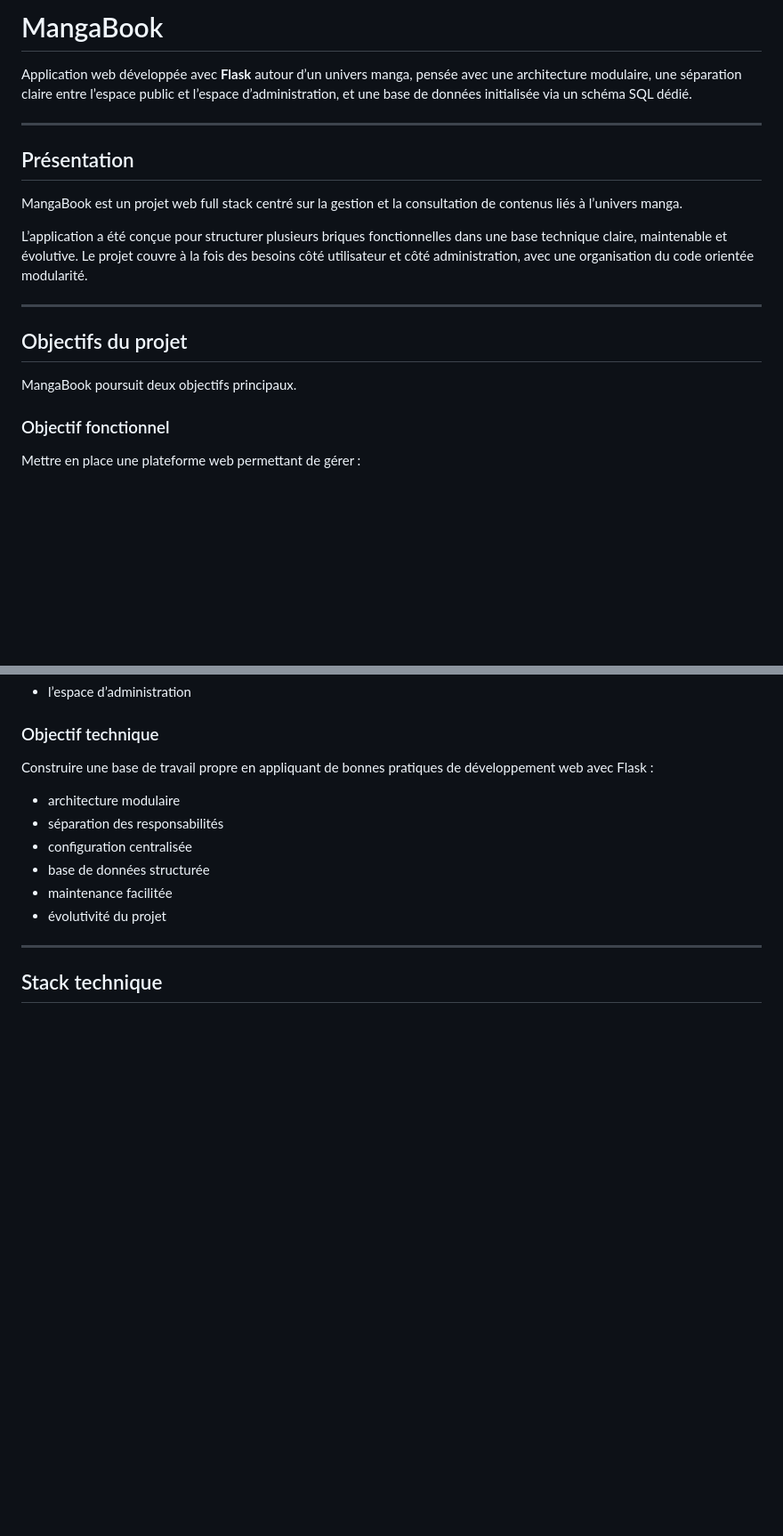
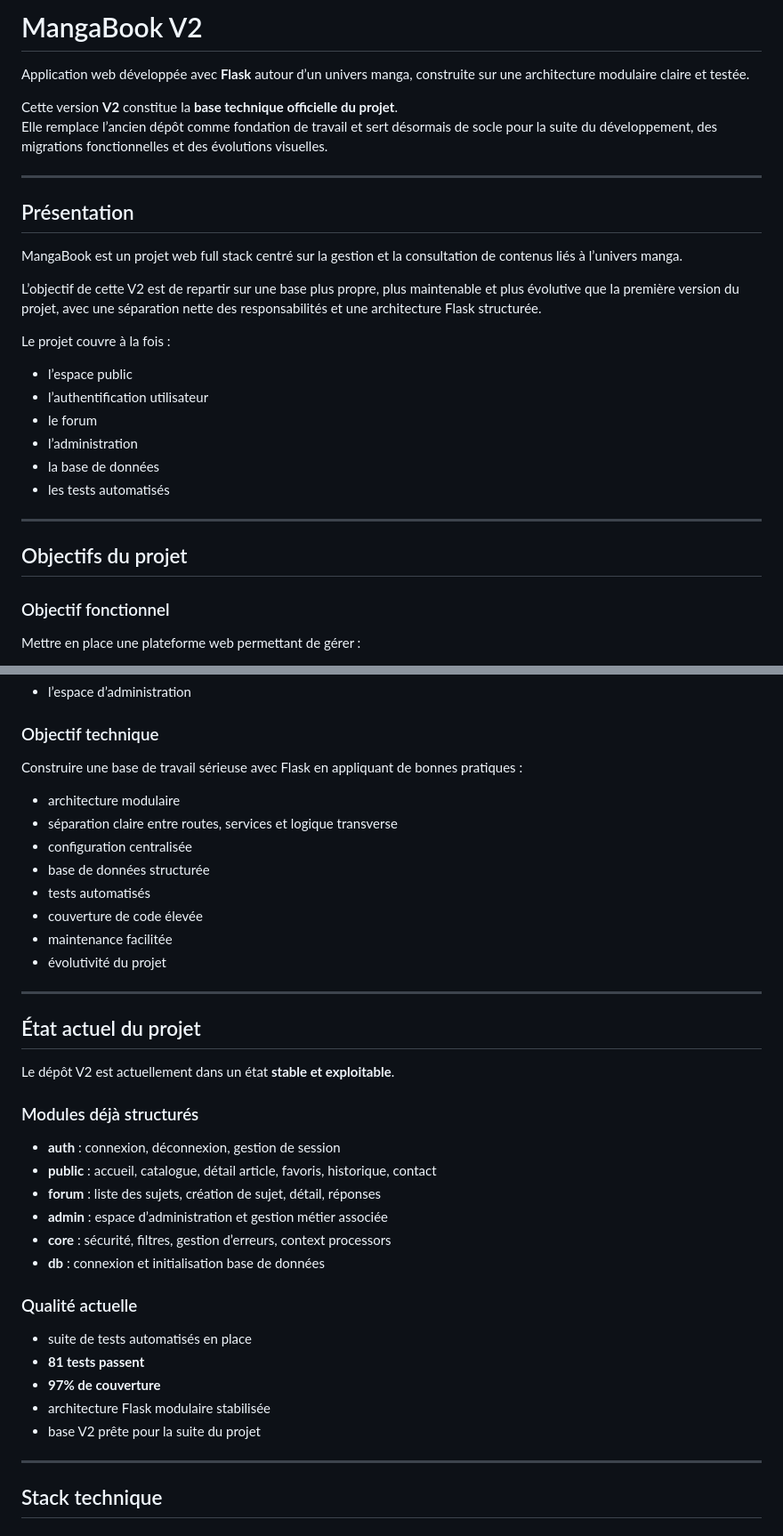
Before and after one commit to Matomina/flask-manga-book-V2, a Markdown page: README.md, 2 parts joined by grey strips. Shown at 89% size. GitHub-like rendering; blank space fills up the shorter version.

```diff
--- a/README.md
+++ b/README.md
@@ -1,6 +1,9 @@
-# MangaBook
+# MangaBook V2
 
-Application web développée avec **Flask** autour d’un univers manga, pensée avec une architecture modulaire, une séparation claire entre l’espace public et l’espace d’administration, et une base de données initialisée via un schéma SQL dédié.
+Application web développée avec **Flask** autour d’un univers manga, construite sur une architecture modulaire claire et testée.
+
+Cette version **V2** constitue la **base technique officielle du projet**.
+Elle remplace l’ancien dépôt comme fondation de travail et sert désormais de socle pour la suite du développement, des migrations fonctionnelles et des évolutions visuelles.
 
 ---
 
@@ -8,13 +11,20 @@ Application web développée avec **Flask** autour d’un univers manga, pensée
 
 MangaBook est un projet web full stack centré sur la gestion et la consultation de contenus liés à l’univers manga.
 
-L’application a été conçue pour structurer plusieurs briques fonctionnelles dans une base technique claire, maintenable et évolutive. Le projet couvre à la fois des besoins côté utilisateur et côté administration, avec une organisation du code orientée modularité.
+L’objectif de cette V2 est de repartir sur une base plus propre, plus maintenable et plus évolutive que la première version du projet, avec une séparation nette des responsabilités et une architecture Flask structurée.
+
+Le projet couvre à la fois :
+
+- l’espace public
+- l’authentification utilisateur
+- le forum
+- l’administration
+- la base de données
+- les tests automatisés
 
 ---
 
 ## Objectifs du projet
-
-MangaBook poursuit deux objectifs principaux.
 
 ### Objectif fonctionnel
 
@@ -32,14 +42,39 @@ Mettre en place une plateforme web permettant de gérer :
 
 ### Objectif technique
 
-Construire une base de travail propre en appliquant de bonnes pratiques de développement web avec Flask :
+Construire une base de travail sérieuse avec Flask en appliquant de bonnes pratiques :
 
 - architecture modulaire
-- séparation des responsabilités
+- séparation claire entre routes, services et logique transverse
 - configuration centralisée
 - base de données structurée
+- tests automatisés
+- couverture de code élevée
 - maintenance facilitée
 - évolutivité du projet
+
+---
+
+## État actuel du projet
+
+Le dépôt V2 est actuellement dans un état **stable et exploitable**.
+
+### Modules déjà structurés
+
+- **auth** : connexion, déconnexion, gestion de session
+- **public** : accueil, catalogue, détail article, favoris, historique, contact
+- **forum** : liste des sujets, création de sujet, détail, réponses
+- **admin** : espace d’administration et gestion métier associée
+- **core** : sécurité, filtres, gestion d’erreurs, context processors
+- **db** : connexion et initialisation base de données
+
+### Qualité actuelle
+
+- suite de tests automatisés en place
+- **81 tests passent**
+- **97% de couverture**
+- architecture Flask modulaire stabilisée
+- base V2 prête pour la suite du projet
 
 ---
 
```
Also changed, not shown: other parts of README.md (+18 -35 lines).
